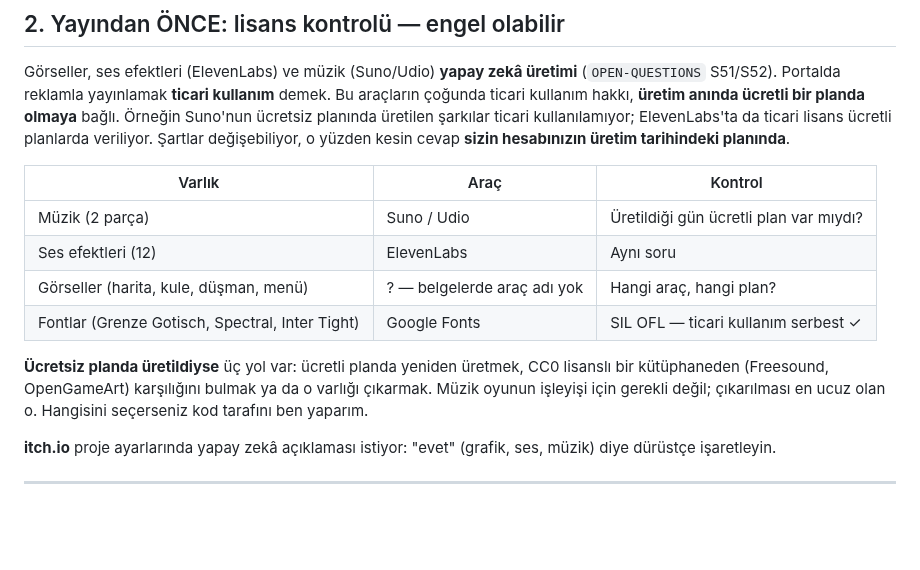
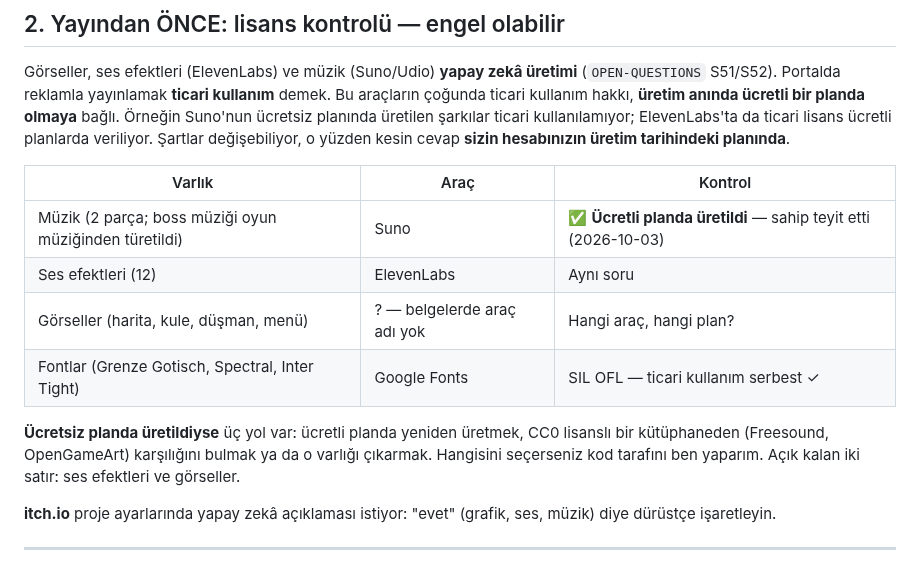
Before and after one commit to AlperCna/kale-nobeti, a Markdown page: docs/YAYIN.md, the part around the change. GitHub-like rendering; blank space fills up the shorter version.

Commit message:
M178b: muzik lisansi teyit edildi — Suno ucretli planinda uretilmis
Sahip muzigin Suno'nun ucretli planinda uretildigini soyledi; ticari
kullanim (portalda reklamla yayin) uygun. Muzik oyunda kaliyor.
YAYIN.md lisans tablosu ve KAPANIS guncellendi; ses efektleri ve
gorseller icin teyit hala bekleniyor.

```diff
--- a/docs/YAYIN.md
+++ b/docs/YAYIN.md
@@ -69,15 +69,15 @@ cevap **sizin hesabınızın üretim tarihindeki planında**.
 
 | Varlık | Araç | Kontrol |
 |---|---|---|
-| Müzik (2 parça) | Suno / Udio | Üretildiği gün ücretli plan var mıydı? |
+| Müzik (2 parça; boss müziği oyun müziğinden türetildi) | Suno | ✅ **Ücretli planda üretildi** — sahip teyit etti (2026-10-03) |
 | Ses efektleri (12) | ElevenLabs | Aynı soru |
 | Görseller (harita, kule, düşman, menü) | ? — belgelerde araç adı yok | Hangi araç, hangi plan? |
 | Fontlar (Grenze Gotisch, Spectral, Inter Tight) | Google Fonts | SIL OFL — ticari kullanım serbest ✓ |
 
 **Ücretsiz planda üretildiyse** üç yol var: ücretli planda yeniden üretmek,
 CC0 lisanslı bir kütüphaneden (Freesound, OpenGameArt) karşılığını bulmak ya
-da o varlığı çıkarmak. Müzik oyunun işleyişi için gerekli değil; çıkarılması
-en ucuz olan o. Hangisini seçerseniz kod tarafını ben yaparım.
+da o varlığı çıkarmak. Hangisini seçerseniz kod tarafını ben yaparım. Açık
+kalan iki satır: ses efektleri ve görseller.
 
 **itch.io** proje ayarlarında yapay zekâ açıklaması istiyor: "evet" (grafik,
 ses, müzik) diye dürüstçe işaretleyin.
```
Also changed, not shown: docs/results/KAPANIS.md (+3 -1 lines).
